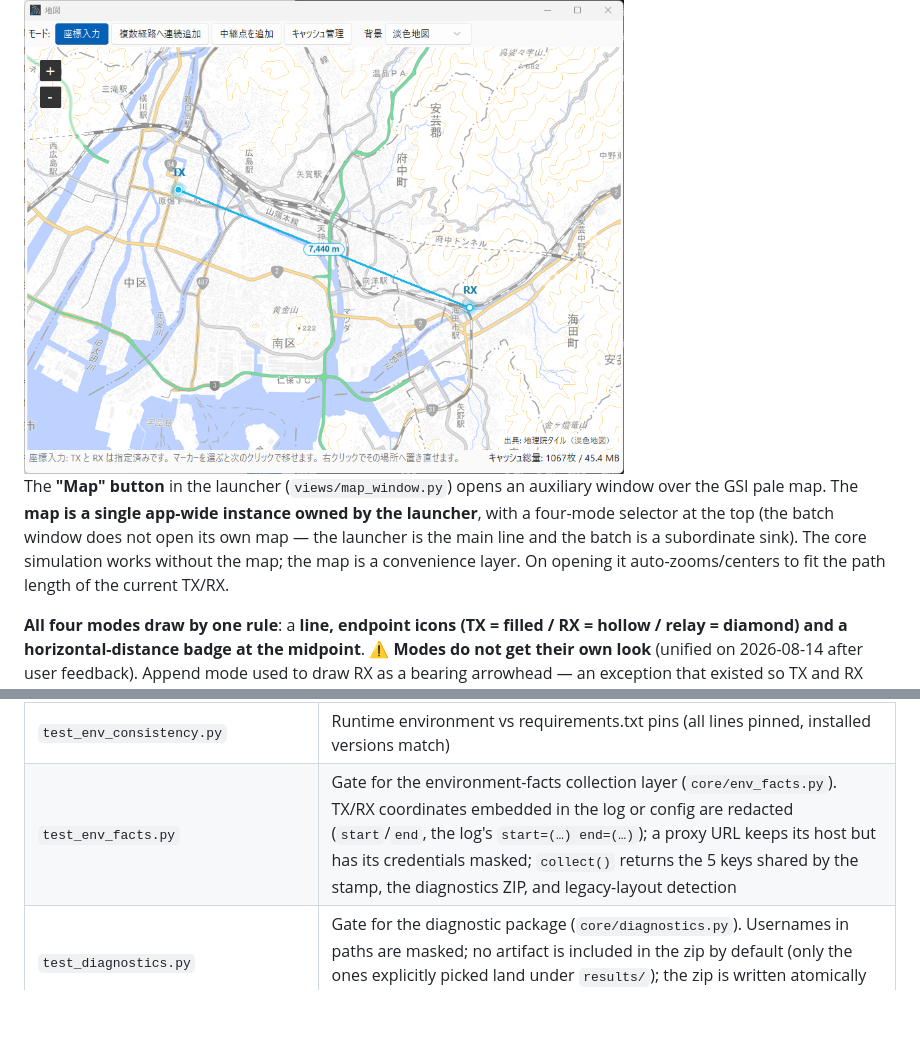
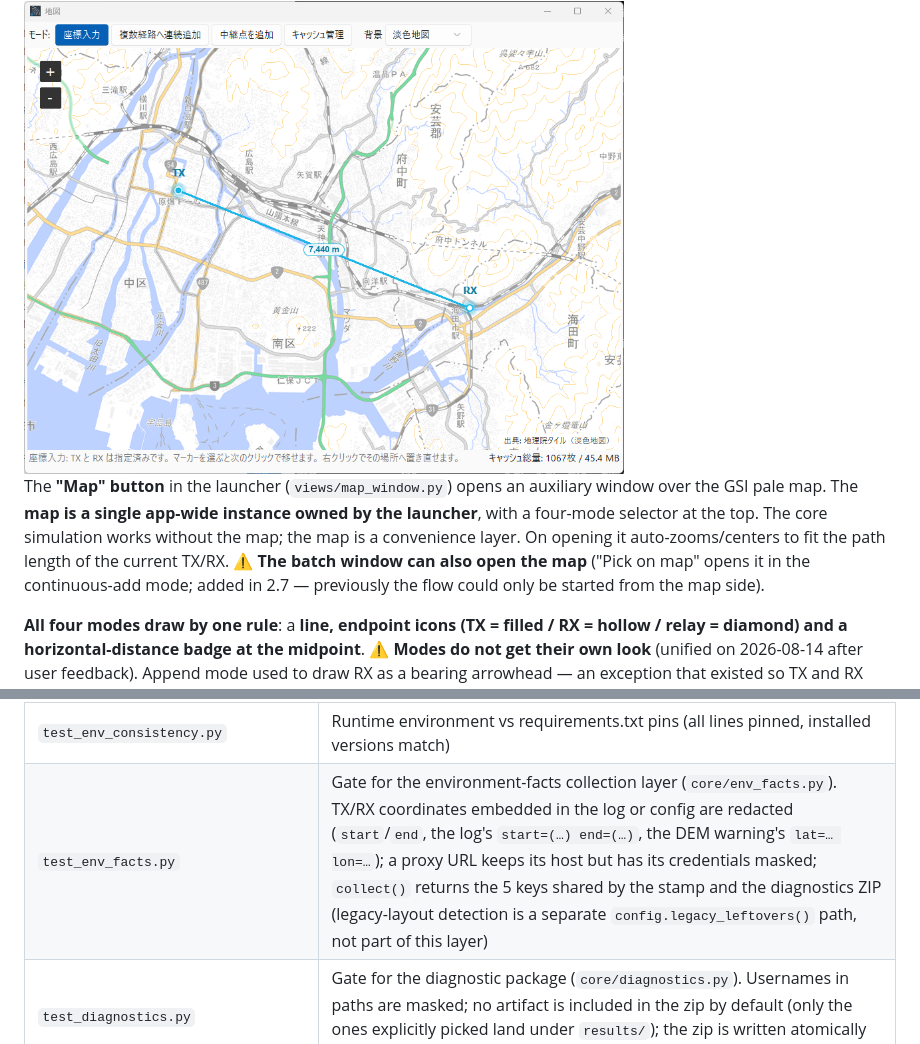
Before and after one commit to kumahide/radiosim, a Markdown page: docs/developer_en.md, 2 parts joined by grey strips. GitHub-like rendering; blank space fills up the shorter version.

```diff
--- a/docs/developer_en.md
+++ b/docs/developer_en.md
@@ -434,7 +434,7 @@ http://proxy.example.com:8080
 
 <img src="images/shot_map.png" width="600" alt="Map view with the transmit point, the receive point and the path between them; clicking the map picks up coordinates">
 
-The **"Map" button** in the launcher (`views/map_window.py`) opens an auxiliary window over the GSI pale map. The **map is a single app-wide instance owned by the launcher**, with a four-mode selector at the top (the batch window does not open its own map — the launcher is the main line and the batch is a subordinate sink). The core simulation works without the map; the map is a convenience layer. On opening it auto-zooms/centers to fit the path length of the current TX/RX.
+The **"Map" button** in the launcher (`views/map_window.py`) opens an auxiliary window over the GSI pale map. The **map is a single app-wide instance owned by the launcher**, with a four-mode selector at the top. The core simulation works without the map; the map is a convenience layer. On opening it auto-zooms/centers to fit the path length of the current TX/RX. ⚠️ **The batch window can also open the map** ("Pick on map" opens it in the continuous-add mode; added in 2.7 — previously the flow could only be started from the map side).
 
 **All four modes draw by one rule**: a **line, endpoint icons (TX = filled / RX = hollow / relay = diamond) and a horizontal-distance badge at the midpoint**. ⚠️ **Modes do not get their own look** (unified on 2026-08-14 after user feedback). Append mode used to draw RX as a bearing arrowhead — an exception that existed so TX and RX stayed distinguishable *at identical coordinates*, from the era when Multiple Paths doubled as a relay. The Relay Path window took that use over, and only the now-groundless exception was left as an inconsistency. ⚠️ Only Pick Coordinates mode prints the `TX`/`RX` text labels: elsewhere there are N paths, and a label on every endpoint fills the map with text (identification is carried by the path ID on the distance badge, and by waypoint names).
 
@@ -1116,7 +1116,7 @@ entry point that runs them together.
 | `test_smoke.py`          | Import smoke for all modules, core headless purity (no tkinter leak) + tkinter root construction (skipped when headless) + network-block gate self-check + static guard on thread creation rules (no ThreadPoolExecutor, daemon=True) |
 | `test_docs_consistency.py` | Docs vs code consistency (section-level module/test/dependency enumeration)     |
 | `test_env_consistency.py` | Runtime environment vs requirements.txt pins (all lines pinned, installed versions match) |
-| `test_env_facts.py`      | Gate for the environment-facts collection layer (`core/env_facts.py`). TX/RX coordinates embedded in the log or config are redacted (`start`/`end`, the log's `start=(…) end=(…)`); a proxy URL keeps its host but has its credentials masked; `collect()` returns the 5 keys shared by the stamp, the diagnostics ZIP, and legacy-layout detection |
+| `test_env_facts.py`      | Gate for the environment-facts collection layer (`core/env_facts.py`). TX/RX coordinates embedded in the log or config are redacted (`start`/`end`, the log's `start=(…) end=(…)`, the DEM warning's `lat=… lon=…`); a proxy URL keeps its host but has its credentials masked; `collect()` returns the 5 keys shared by the stamp and the diagnostics ZIP (legacy-layout detection is a separate `config.legacy_leftovers()` path, not part of this layer) |
 | `test_diagnostics.py`    | Gate for the diagnostic package (`core/diagnostics.py`). Usernames in paths are masked; no artifact is included in the zip by default (only the ones explicitly picked land under `results/`); the zip is written atomically (no partial zip or leftover temp file on failure) |
 | `test_repo_hygiene.py`   | Guard against files that must never be tracked (OneDrive sync-conflict copies, non-publishable classes, runtime logs, oversized files). Shares one decision path with `.git/hooks/pre-commit`, so commit time and CI enforce the same rule |
 | `test_claude_hooks.py`   | Local dev hook (`.claude/`) issue-ledger parsing: state annotations, ID 000, archive placement, and done-item evidence (commit refs). **Skipped in CI** because the target is git-ignored (local pytest only) |
```
Also changed, not shown: docs/developer_ja.md (+2 -2 lines).
